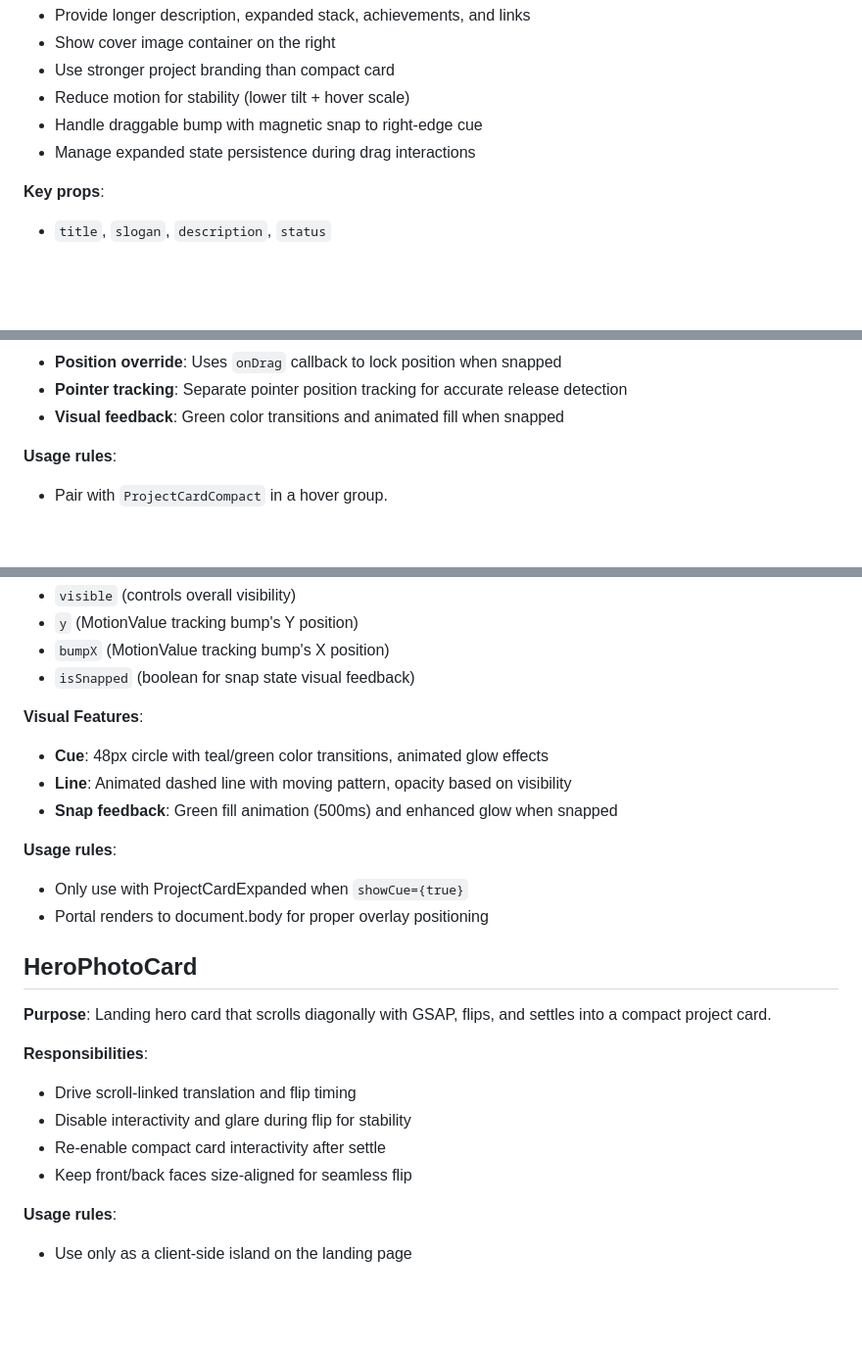
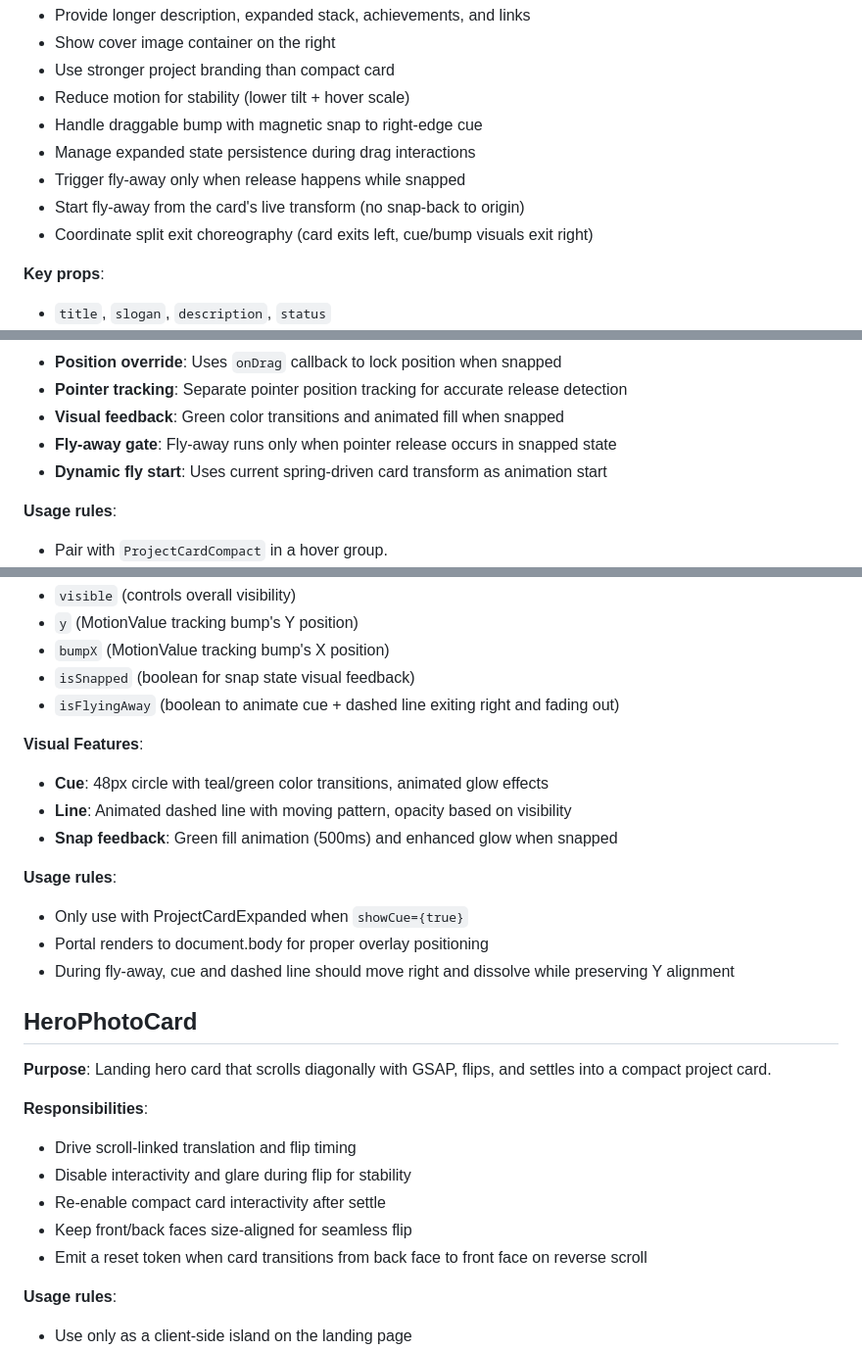
Before and after one commit to SDX24/SDX24, a Markdown page: .context/components.md, 3 parts joined by grey strips. Shown at 98% size. Drawn GitHub-style; blank space fills up the shorter version.

Commit message:
docs(context): sync hero drag behavior and structure docs

```diff
--- a/.context/components.md
+++ b/.context/components.md
@@ -119,6 +119,9 @@ Only the hero card components in `components/cards/` are supported outside the U
 - Reduce motion for stability (lower tilt + hover scale)
 - Handle draggable bump with magnetic snap to right-edge cue
 - Manage expanded state persistence during drag interactions
+- Trigger fly-away only when release happens while snapped
+- Start fly-away from the card's live transform (no snap-back to origin)
+- Coordinate split exit choreography (card exits left, cue/bump visuals exit right)
 
 **Key props**:
 
@@ -137,6 +140,8 @@ Only the hero card components in `components/cards/` are supported outside the U
 - **Position override**: Uses `onDrag` callback to lock position when snapped
 - **Pointer tracking**: Separate pointer position tracking for accurate release detection
 - **Visual feedback**: Green color transitions and animated fill when snapped
+- **Fly-away gate**: Fly-away runs only when pointer release occurs in snapped state
+- **Dynamic fly start**: Uses current spring-driven card transform as animation start
 
 **Usage rules**:
 
@@ -164,6 +169,7 @@ Only the hero card components in `components/cards/` are supported outside the U
 - `y` (MotionValue tracking bump's Y position)
 - `bumpX` (MotionValue tracking bump's X position)
 - `isSnapped` (boolean for snap state visual feedback)
+- `isFlyingAway` (boolean to animate cue + dashed line exiting right and fading out)
 
 **Visual Features**:
 
@@ -175,6 +181,7 @@ Only the hero card components in `components/cards/` are supported outside the U
 
 - Only use with ProjectCardExpanded when `showCue={true}`
 - Portal renders to document.body for proper overlay positioning
+- During fly-away, cue and dashed line should move right and dissolve while preserving Y alignment
 
 ## HeroPhotoCard
 
@@ -186,6 +193,7 @@ Only the hero card components in `components/cards/` are supported outside the U
 - Disable interactivity and glare during flip for stability
 - Re-enable compact card interactivity after settle
 - Keep front/back faces size-aligned for seamless flip
+- Emit a reset token when card transitions from back face to front face on reverse scroll
 
 **Usage rules**:
 
```
Also changed, not shown: other parts of .context/components.md (+3 -1 lines), .context/devops-rules.md (+5 -0 lines), .context/project-structure.md (+17 -7 lines).
